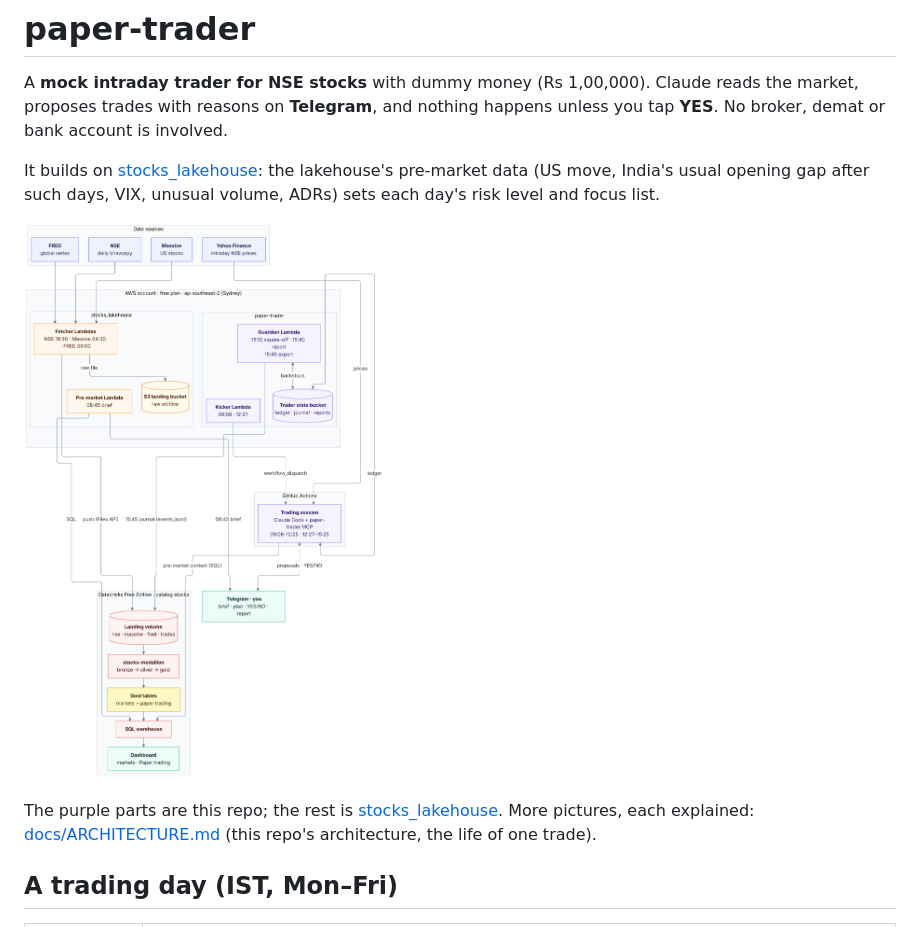
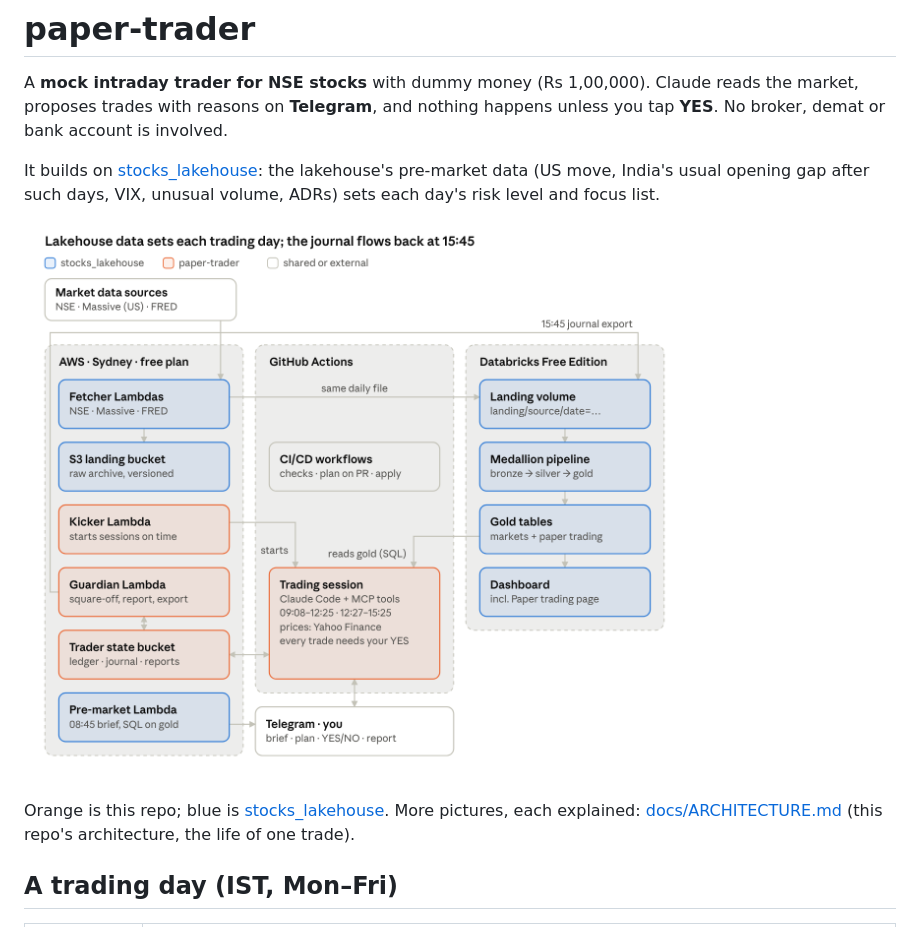
Before and after one commit to bumblebee26/paper-trader, a Markdown page: README.md, the part around the change. Drawn GitHub-style; pictures changed too: docs/diagrams/platform_overview.png (added).

Commit message:
Docs: platform-at-a-glance picture (shared with stocks_lakehouse)
Co-Authored-By: Claude Opus 5.5 <noreply@anthropic.com>
Claude-Session: https://claude.ai/code/session_0197FuNmjNdrQSr2A9JAnX4U

```diff
--- a/README.md
+++ b/README.md
@@ -8,9 +8,9 @@ It builds on [stocks_lakehouse](https://github.com/bumblebee26/stocks_lakehouse)
 pre-market data (US move, India's usual opening gap after such days, VIX, unusual volume, ADRs) sets each
 day's risk level and focus list.
 
-![Platform: stocks_lakehouse and paper-trader across AWS, GitHub Actions, Databricks and Telegram](docs/diagrams/01_platform.png)
+![Platform at a glance: AWS Sydney, GitHub Actions and Databricks, meeting at the morning SQL read and the 15:45 journal export](docs/diagrams/platform_overview.png)
 
-The purple parts are this repo; the rest is [stocks_lakehouse](https://github.com/bumblebee26/stocks_lakehouse).
+Orange is this repo; blue is [stocks_lakehouse](https://github.com/bumblebee26/stocks_lakehouse).
 More pictures, each explained: [docs/ARCHITECTURE.md](docs/ARCHITECTURE.md) (this repo's architecture, the
 life of one trade).
 
```
Also changed, not shown: docs/ARCHITECTURE.md (+6 -1 lines).
